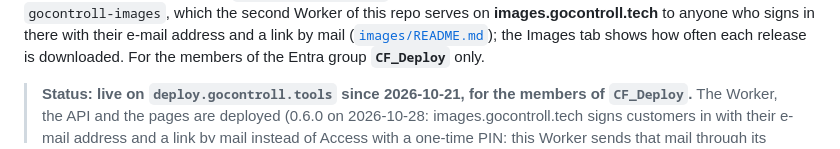
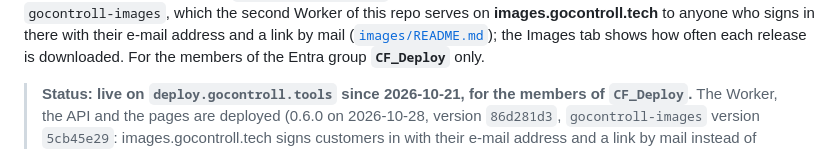
Before and after one commit to Rick-GO/GOcontroll-Deploy, a Markdown page: README.md, the part around the change. GitHub-like rendering.

Commit message:
Deploy 0.6.0 deployed: intranet 86d281d3, gocontroll-images 5cb45e29 (503 until the Turnstile site key is set)

```diff
--- a/README.md
+++ b/README.md
@@ -18,7 +18,7 @@ Images tab shows how often each release is downloaded. For the members of the En
 **`CF_Deploy`** only.
 
 > **Status: live on `deploy.gocontroll.tools` since 2026-10-21, for the members of `CF_Deploy`.**
-> The Worker, the API and the pages are deployed (0.6.0 on 2026-10-28: images.gocontroll.tech signs customers in with
+> The Worker, the API and the pages are deployed (0.6.0 on 2026-10-28, version `86d281d3`, `gocontroll-images` version `5cb45e29`: images.gocontroll.tech signs customers in with
 > their e-mail address and a link by mail instead of Access with a one-time PIN; this Worker sends that mail through its RPC
 > entrypoint `ImagesMail` (Graph, `MS365_CLIENT_SECRET`); the Images tab counts downloads per release and per month and copies
 > a customer link per file; the site stays 503 until the owner's Turnstile widget exists ([`images/README.md`](images/README.md) →
```
Also changed, not shown: CLAUDE.md (+1 -1 lines), images/README.md (+1 -1 lines).
